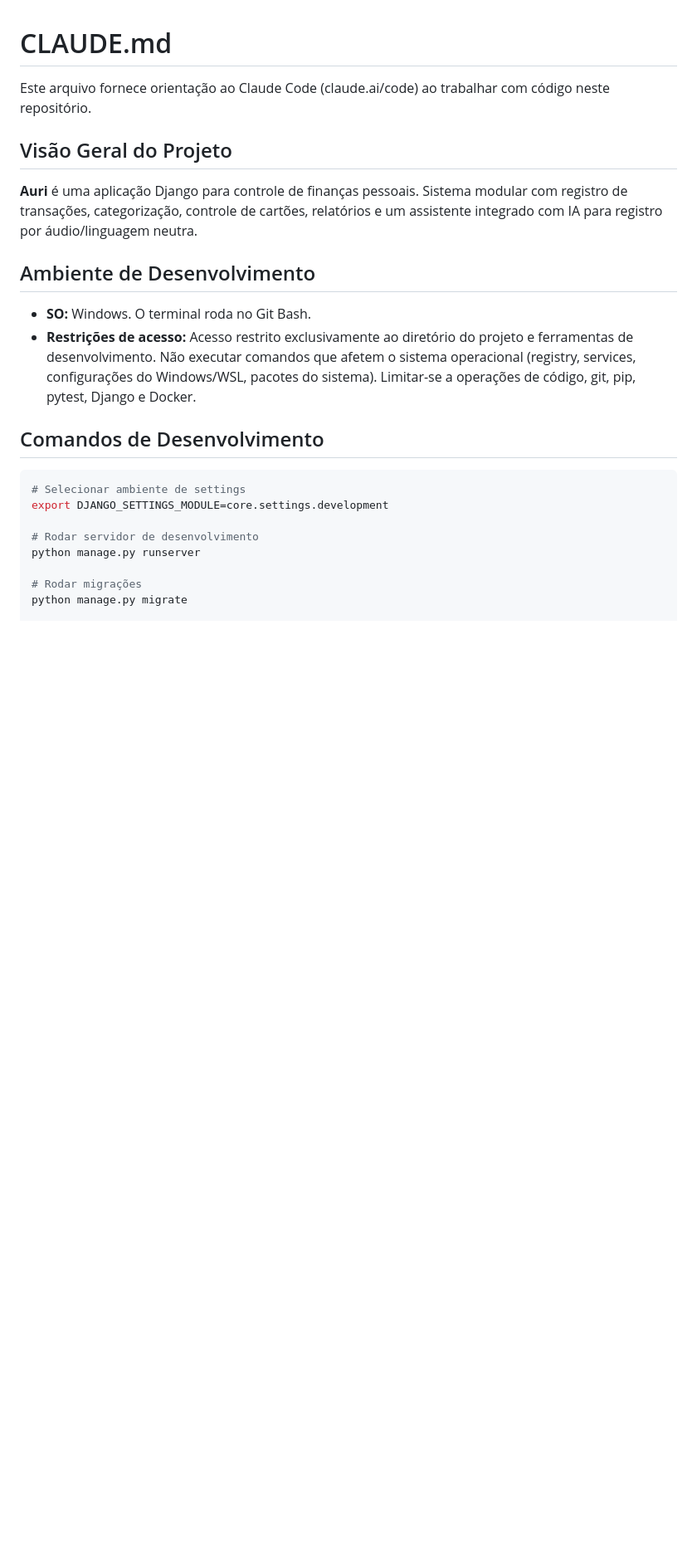
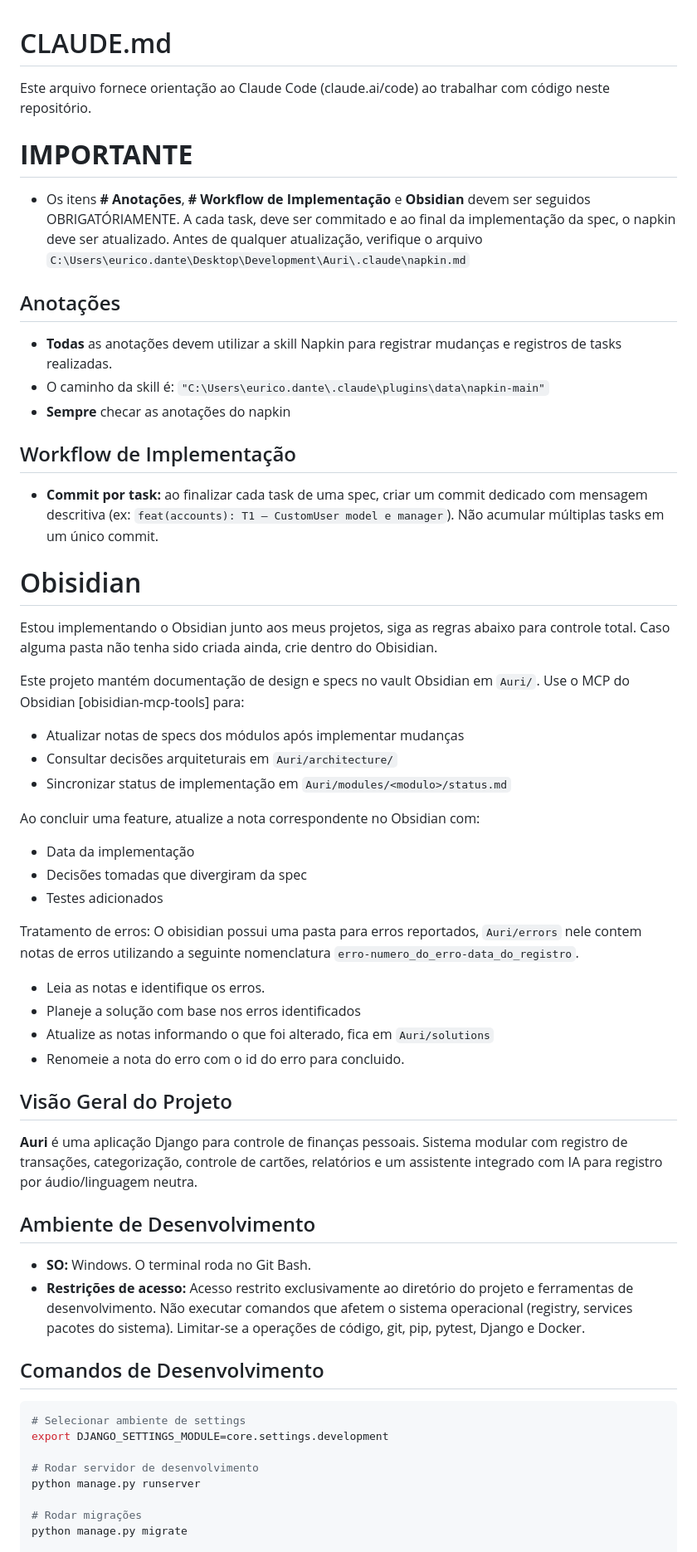
Before and after one commit to EuricoTurzi/Auri, a Markdown page: CLAUDE.md, the part around one of its changes. Shown at 83% size. Drawn GitHub-style; blank space fills up the shorter version.

Commit message:
docs: update AI agente instructions in CLAUDE.md

```diff
--- a/CLAUDE.md
+++ b/CLAUDE.md
@@ -1,6 +1,43 @@
 # CLAUDE.md
 
 Este arquivo fornece orientação ao Claude Code (claude.ai/code) ao trabalhar com código neste repositório.
+
+# **IMPORTANTE**
+
+- Os itens **# Anotações**, **# Workflow de Implementação** e **Obsidian** devem ser seguidos OBRIGATÓRIAMENTE. A cada task, deve ser commitado e ao final da implementação da spec, o napkin deve ser atualizado. Antes de qualquer atualização, verifique o arquivo `C:\Users\eurico.dante\Desktop\Development\Auri\.claude\napkin.md`
+
+## Anotações
+
+- **Todas** as anotações devem utilizar a skill Napkin para registrar mudanças e registros de tasks realizadas.
+- O caminho da skill é: `"C:\Users\eurico.dante\.claude\plugins\data\napkin-main"`
+- **Sempre** checar as anotações do napkin
+
+## Workflow de Implementação
+
+- **Commit por task:** ao finalizar cada task de uma spec, criar um commit dedicado com mensagem descritiva (ex: `feat(accounts): T1 — CustomUser model e manager`). Não acumular múltiplas tasks em um único commit.
+
+# Obisidian
+
+Estou implementando o Obsidian junto aos meus projetos, siga as regras abaixo para controle total.
+Caso alguma pasta não tenha sido criada ainda, crie dentro do Obisidian.
+
+Este projeto mantém documentação de design e specs no vault Obsidian em `Auri/`.
+Use o MCP do Obsidian [obisidian-mcp-tools] para:
+- Atualizar notas de specs dos módulos após implementar mudanças
+- Consultar decisões arquiteturais em `Auri/architecture/`
+- Sincronizar status de implementação em `Auri/modules/<modulo>/status.md`
+
+Ao concluir uma feature, atualize a nota correspondente no Obsidian com:
+- Data da implementação
+- Decisões tomadas que divergiram da spec
+- Testes adicionados
+
+Tratamento de erros:
+O obisidian possui uma pasta para erros reportados, `Auri/errors` nele contem notas de erros utilizando a seguinte nomenclatura `erro-numero_do_erro-data_do_registro`.
+- Leia as notas e identifique os erros.
+- Planeje a solução com base nos erros identificados
+- Atualize as notas informando o que foi alterado, fica em `Auri/solutions`
+- Renomeie a nota do erro com o id do erro para concluido.
 
 ## Visão Geral do Projeto
 
@@ -9,7 +46,7 @@ Este arquivo fornece orientação ao Claude Code (claude.ai/code) ao trabalhar c
 ## Ambiente de Desenvolvimento
 
 - **SO:** Windows. O terminal roda no Git Bash.
-- **Restrições de acesso:** Acesso restrito exclusivamente ao diretório do projeto e ferramentas de desenvolvimento. Não executar comandos que afetem o sistema operacional (registry, services, configurações do Windows/WSL, pacotes do sistema). Limitar-se a operações de código, git, pip, pytest, Django e Docker.
+- **Restrições de acesso:** Acesso restrito exclusivamente ao diretório do projeto e ferramentas de desenvolvimento. Não executar comandos que afetem o sistema operacional (registry, services pacotes do sistema). Limitar-se a operações de código, git, pip, pytest, Django e Docker.
 
 ## Comandos de Desenvolvimento
 
```
Also changed, not shown: other parts of CLAUDE.md (+0 -4 lines).
